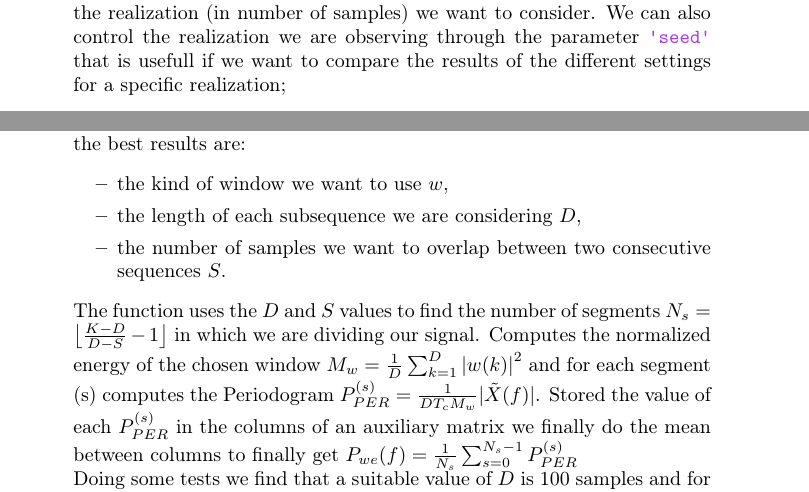
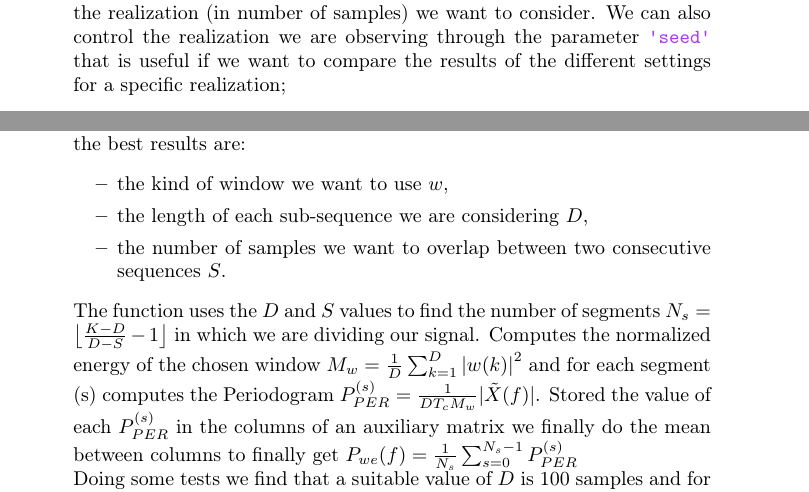
Before and after one commit to polzan/hw1, a LaTeX problem sheet (hw1.tex): two parts of pages 1 and 2 of 7, joined at a grey line, cut so that both start at the same text. Compiled offline with pdfLaTeX.

Commit message:
Spellcheck

```diff
--- a/hw1.tex
+++ b/hw1.tex
@@ -53,7 +53,7 @@
 \section*{Problem 1}
 Before describing the results we obtained solving this point, we want to briefly describe some useful functions we used several times to solve the homework:
 \begin{itemize}
- \item the function \inlinecode{generate_x} (Lst.~\ref{lst:generate_x}) generates a realization of the required random process, given the variance of the Gaussian noise and the length of the realization (in number of samples) we want to consider. We can also control the realization we are observing through the parameter \inlinecode{'seed'} that is usefull if we want to compare the results of the different settings for a specific realization;
+ \item the function \inlinecode{generate_x} (Lst.~\ref{lst:generate_x}) generates a realization of the required random process, given the variance of the Gaussian noise and the length of the realization (in number of samples) we want to consider. We can also control the realization we are observing through the parameter \inlinecode{'seed'} that is useful if we want to compare the results of the different settings for a specific realization;
  \item the function \inlinecode{autocorrelation_unbiased} (Lst.~\ref{lst:autocorrelation_unbiased}) returns an unbiased estimator of the process autocorrelation given a process realization, by applying $\hat{r}_x(n) = \frac{1}{K-n} \sum_{k=n}^{K-1} {x(k)x^*(k-n)}$ for $n = 0,1,..N$ where N is the maximum lag we want to estimate ($0\leq N \leq K-1$);
  \item the function \inlinecode{autocorrelation_biased} (Lst.~\ref{lst:autocorrelation_biased}) returns a biased estimator of the same quantity, starting from the unbiased one, through the relation $\breve{r}_x(n) = \bigl( 1 - \frac{|n|}{K}\bigr) \hat{r}_x(n)$ for $n = 0,1,..N$;
  \item  the function \inlinecode{theoretical_autocorr} (Lst.~\ref{lst:theoretical_autocorr}) gives us the values of the autocorrelation function obtained by analysis $r_x (n) =  \E{x(k)x^*(k-n)}$ that in our case is: $r_x (n) = e^{j2 \pi f_1n} + e^{j2\pi f_2n} + \sigma_w^2 \delta_n$.
@@ -79,7 +79,7 @@ To solve Problem 1 we firstly computed our reference PSD by using the \inlinecod
  \item[c)] For the Welch method we have implemented the \inlinecode{psd_welch_estim} (Lst.~\ref{lst:psd_welch_estim}) function. The input parameters we need to set correctly in order to reach the best results are:
  \begin{itemize}
  \item the kind of window we want to use $w$,
- \item the length of each subsequence we are considering $D$,
+ \item the length of each sub-sequence we are considering $D$,
  \item the number of samples we want to overlap between two consecutive sequences $S$.
 \end{itemize}
 The function uses the $D$ and $S$ values to find the number of segments $N_s = \bigl\lfloor \frac{K-D}{D-S} -1\bigl\rfloor $ in which we are dividing our signal. Computes the normalized energy of the chosen window $M_w = \frac{1}{D} \sum_{k=1}^{D} {\abs{w(k)}^2} $ and for each segment (s) computes the Periodogram $P_{PER}^{(s)} = \frac{1}{D T_c M_w} |\tilde{X}(f)|$. Stored the value of each $P_{PER}^{(s)}$ in the columns of an auxiliary matrix we finally do the mean between columns to finally get $P_{we}(f) = \frac{1}{N_s} \sum_{s=0}^{N_s-1} P_{PER}^{(s)} $
```
Also changed, not shown: hw1.tex (2 more changed lines).
